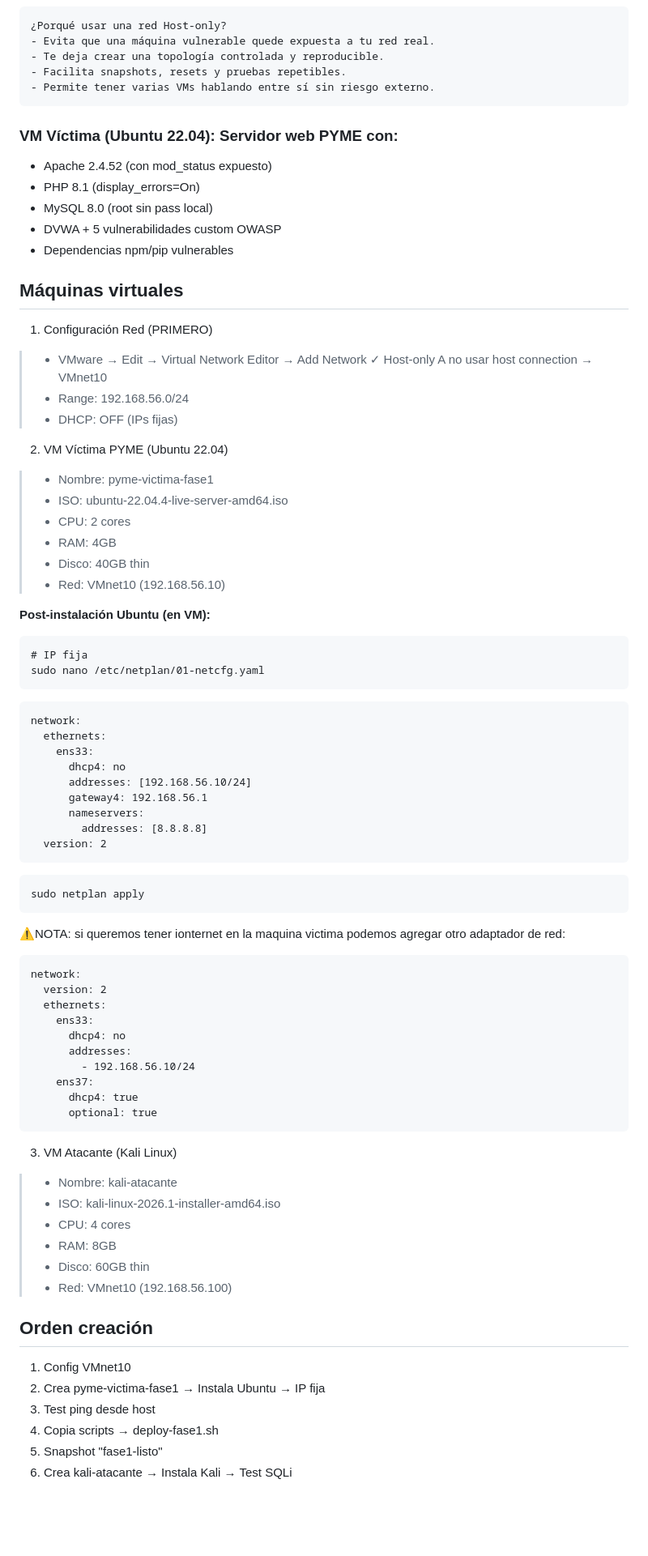
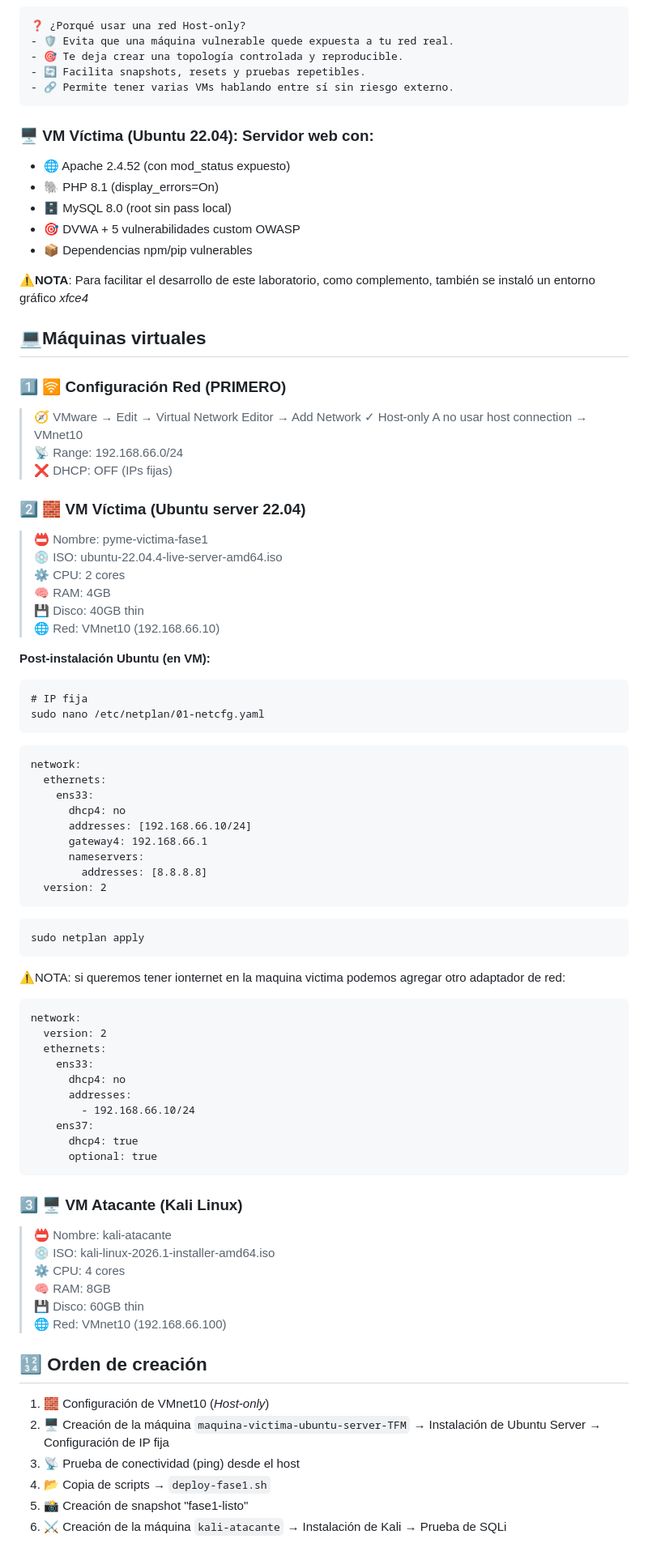
Before and after one commit to AmasterJT/TFM-Ciber-CEU-Jose-Torre, a Markdown page: README.md, the part around one of its changes. Shown at 81% size. Drawn GitHub-style; blank space fills up the shorter version.

````diff
--- a/README.md
+++ b/README.md
@@ -97,38 +101,39 @@ graph LR
 ```
 
 ```markdown
-¿Porqué usar una red Host-only?
-- Evita que una máquina vulnerable quede expuesta a tu red real.
-- Te deja crear una topología controlada y reproducible.
-- Facilita snapshots, resets y pruebas repetibles.
-- Permite tener varias VMs hablando entre sí sin riesgo externo.
+❓ ¿Porqué usar una red Host-only?
+- 🛡️ Evita que una máquina vulnerable quede expuesta a tu red real.
+- 🎯 Te deja crear una topología controlada y reproducible.
+- 🔄 Facilita snapshots, resets y pruebas repetibles.
+- 🔗 Permite tener varias VMs hablando entre sí sin riesgo externo.
 ```
 
-### VM Víctima (Ubuntu 22.04): Servidor web PYME con:
-- Apache 2.4.52 (con mod_status expuesto)
-- PHP 8.1 (display_errors=On)
-- MySQL 8.0 (root sin pass local)
-- DVWA + 5 vulnerabilidades custom OWASP
-- Dependencias npm/pip vulnerables
+### 🖥️ VM Víctima (Ubuntu 22.04): Servidor web con:
+- 🌐 Apache 2.4.52 (con mod_status expuesto)
+- 🐘 PHP 8.1 (display_errors=On)
+- 🗄️ MySQL 8.0 (root sin pass local)
+- 🎯 DVWA + 5 vulnerabilidades custom OWASP
+- 📦 Dependencias npm/pip vulnerables
 
-## Máquinas virtuales
+**⚠️NOTA**: Para facilitar el desarrollo de este laboratorio, como complemento, también se instaló un entorno gráfico *xfce4*
 
-1. Configuración Red (PRIMERO)
+## 💻Máquinas virtuales
 
->- VMware → Edit → Virtual Network Editor → Add Network ✓ Host-only A no usar host connection → VMnet10
->- Range: 192.168.56.0/24
->- DHCP: OFF (IPs fijas)
+### 1️⃣ 🛜 Configuración Red (PRIMERO)
+
+> 🧭 VMware → Edit → Virtual Network Editor → Add Network ✓ Host-only A no usar host connection → VMnet10
+> 📡 Range: 192.168.66.0/24
+> ❌ DHCP: OFF (IPs fijas)
 
 
+### 2️⃣ 🧱 VM Víctima (Ubuntu server 22.04)
 
-2. VM Víctima PYME (Ubuntu 22.04)
-
->- Nombre: pyme-victima-fase1
->- ISO: ubuntu-22.04.4-live-server-amd64.iso
->- CPU: 2 cores
->- RAM: 4GB
->- Disco: 40GB thin
->- Red: VMnet10 (192.168.56.10)
+> 📛 Nombre: pyme-victima-fase1
+> 💿 ISO: ubuntu-22.04.4-live-server-amd64.iso
+> ⚙️ CPU: 2 cores
+> 🧠 RAM: 4GB
+> 💾 Disco: 40GB thin
+> 🌐 Red: VMnet10 (192.168.66.10)
 
 **Post-instalación Ubuntu (en VM):**
 
@@ -142,8 +147,8 @@ network:
   ethernets:
     ens33:
       dhcp4: no
-      addresses: [192.168.56.10/24]
-      gateway4: 192.168.56.1
+      addresses: [192.168.66.10/24]
+      gateway4: 192.168.66.1
       nameservers:
         addresses: [8.8.8.8]
   version: 2
@@ -161,27 +166,27 @@ network:
     ens33:
       dhcp4: no
       addresses:
-        - 192.168.56.10/24
+        - 192.168.66.10/24
     ens37:
       dhcp4: true
       optional: true
 ```
 
-3. VM Atacante (Kali Linux)
+### 3️⃣ 🖥️ VM Atacante (Kali Linux)
 
->- Nombre: kali-atacante
->- ISO: kali-linux-2026.1-installer-amd64.iso
->- CPU: 4 cores
->- RAM: 8GB
->- Disco: 60GB thin
->- Red: VMnet10 (192.168.56.100)
+> 📛 Nombre: kali-atacante
+> 💿 ISO: kali-linux-2026.1-installer-amd64.iso
+> ⚙️ CPU: 4 cores
+> 🧠 RAM: 8GB
+> 💾 Disco: 60GB thin
+> 🌐 Red: VMnet10 (192.168.66.100)
 
-## Orden creación
+## 🔢 Orden de creación
 
-1. Config VMnet10
-2. Crea pyme-victima-fase1 → Instala Ubuntu → IP fija
-3. Test ping desde host
-4. Copia scripts → deploy-fase1.sh
-5. Snapshot "fase1-listo"
-6. Crea kali-atacante → Instala Kali → Test SQLi
+1. 🧱 Configuración de VMnet10 (*Host-only*)
+2. 🖥️ Creación de la máquina `maquina-victima-ubuntu-server-TFM` → Instalación de Ubuntu Server → Configuración de IP fija
+3. 📡 Prueba de conectividad (ping) desde el host
+4. 📂 Copia de scripts → `deploy-fase1.sh`
+5. 📸 Creación de snapshot "fase1-listo"
+6. ⚔️ Creación de la máquina `kali-atacante` → Instalación de Kali → Prueba de SQLi
 
````
Also changed, not shown: other parts of README.md (+123 -40 lines).
